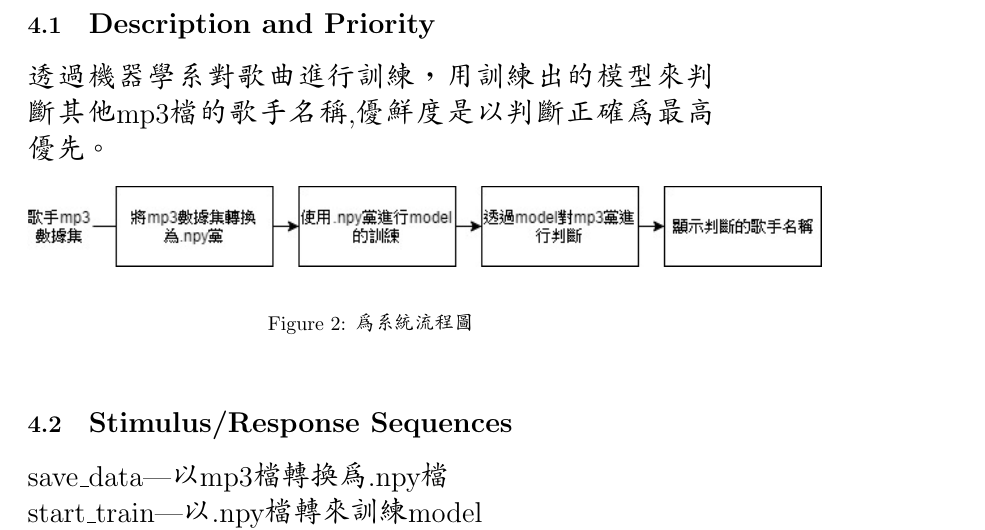
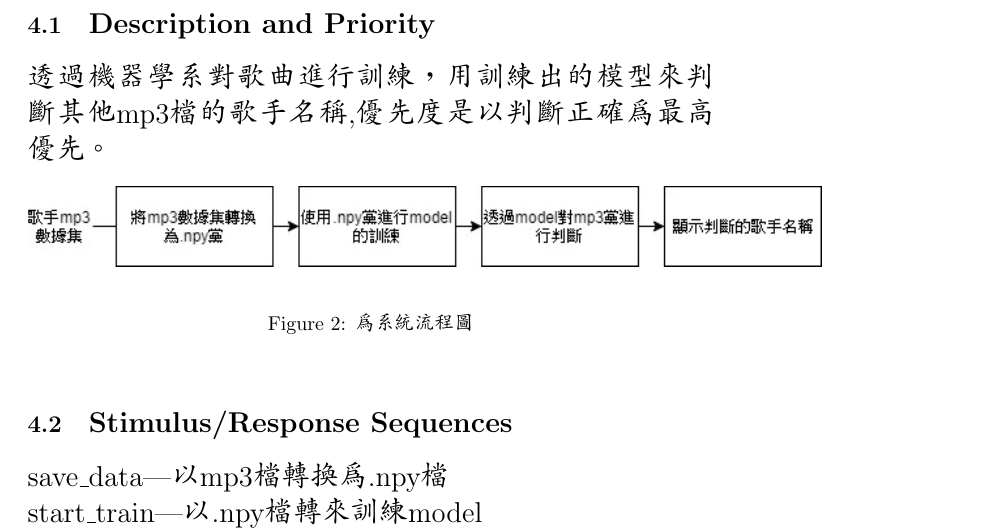
Before and after one commit to jameschun0958/openPlatform_final, a LaTeX document (srs/srs.tex): part of page 9 of 11, cut so that both start at the same text. Compiled offline with pdfLaTeX.

Commit message:
Update srs.tex

```diff
--- a/srs/srs.tex
+++ b/srs/srs.tex
@@ -99,7 +99,7 @@ python 3 IDE \\
 \section{\huge\bf \color{blue}  System Features }
 \subsection{\Large Description and Priority }
 
-	透過機器學系對歌曲進行訓練，用訓練出的模型來判斷其他mp3檔的歌手名稱,優鮮度是以判斷正確為最高優先。
+	透過機器學系對歌曲進行訓練，用訓練出的模型來判斷其他mp3檔的歌手名稱,優先度是以判斷正確為最高優先。
 \begin{figure}[h]
 \begin{center}
 \includegraphics[width=14cm]{FS.jpg}
```
